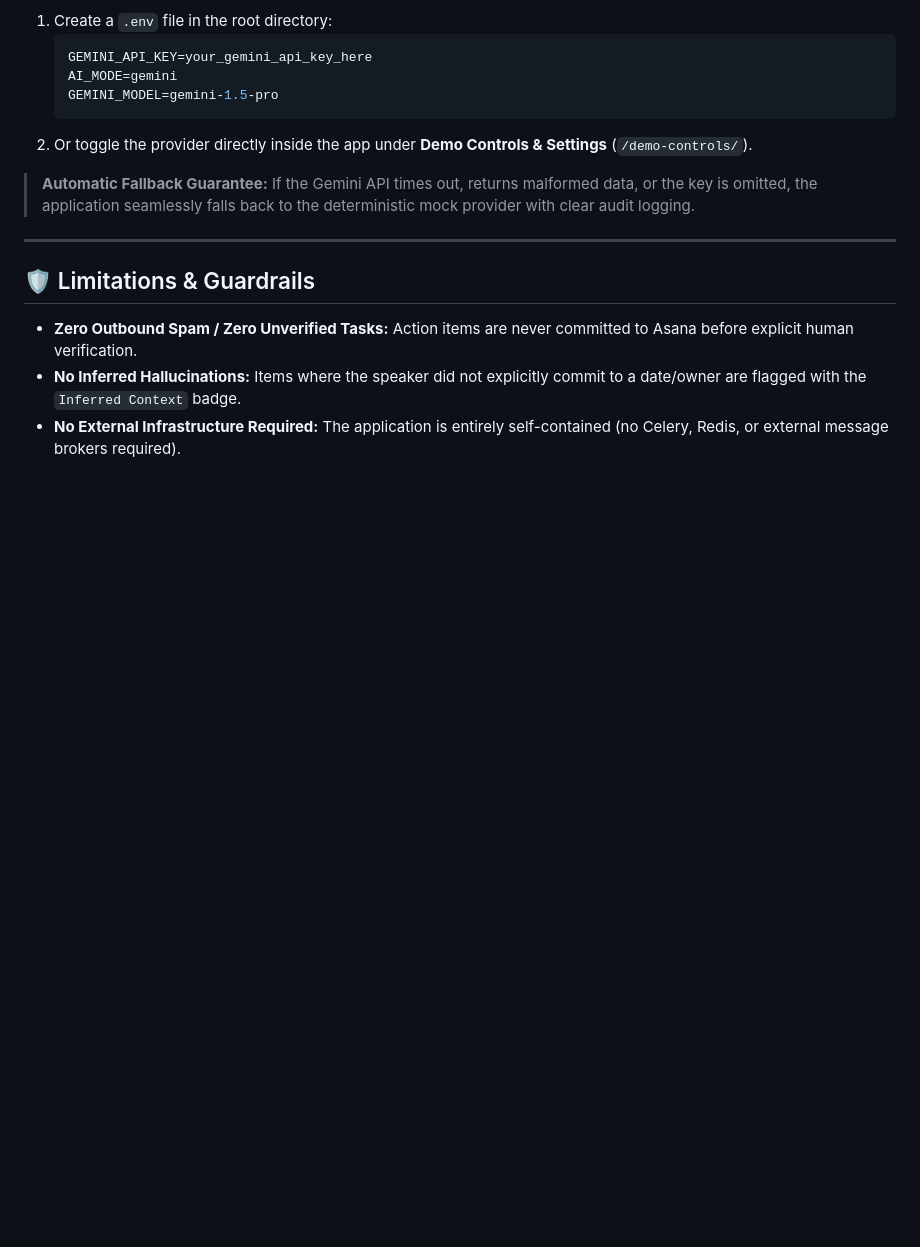
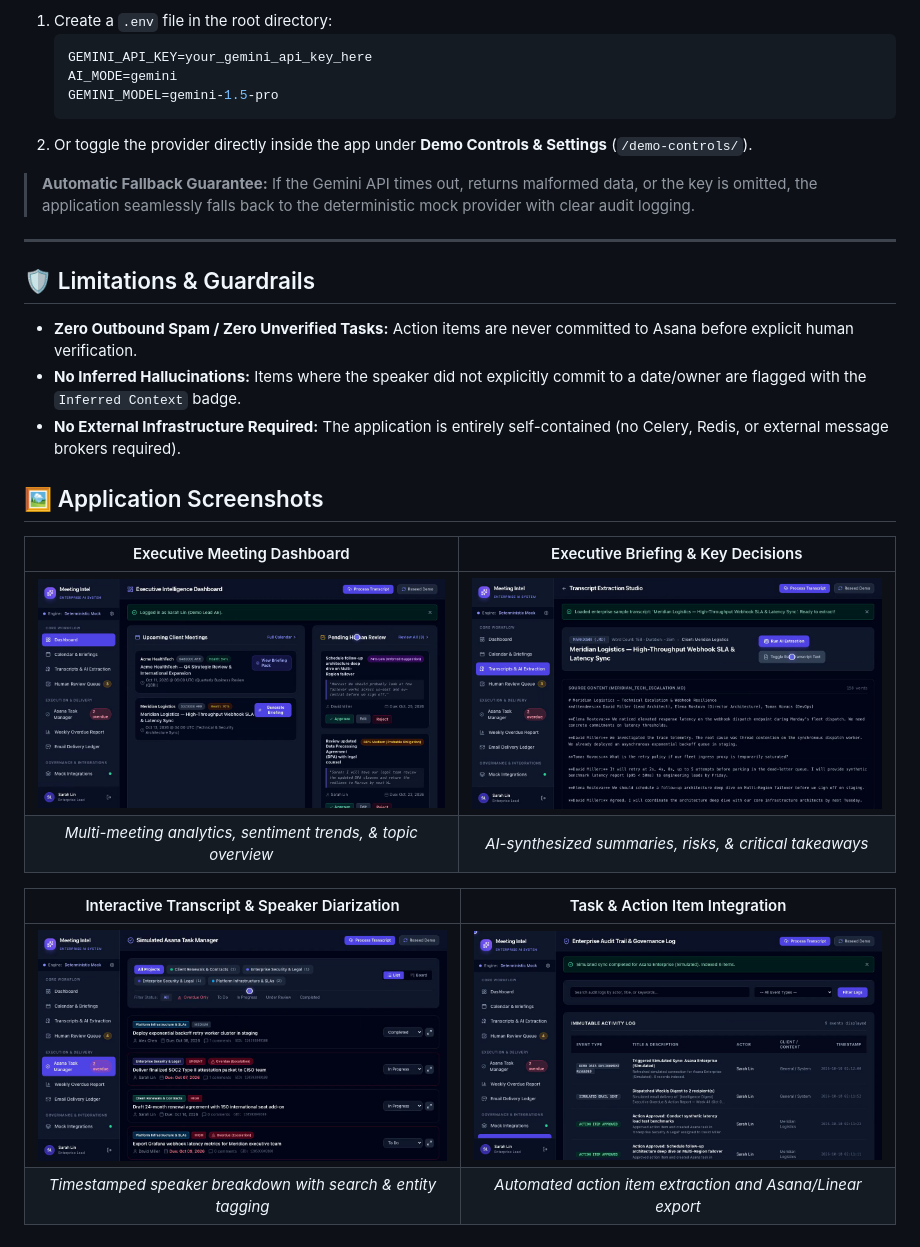
Before and after one commit to KalminX/meeting_intelligence, a Markdown page: README.md, the part around the change. Drawn GitHub-style; pictures changed too: screenshots/frame_asana.png (added), screenshots/frame_briefing.png (added), screenshots/frame_dashboard.png (added); blank space fills up the shorter version.

Commit message:
docs: add application screenshots to README

```diff
--- a/README.md
+++ b/README.md
@@ -152,3 +152,16 @@ To enable live AI processing with the Gemini API:
 - **Zero Outbound Spam / Zero Unverified Tasks:** Action items are never committed to Asana before explicit human verification.
 - **No Inferred Hallucinations:** Items where the speaker did not explicitly commit to a date/owner are flagged with the `Inferred Context` badge.
 - **No External Infrastructure Required:** The application is entirely self-contained (no Celery, Redis, or external message brokers required).
+
+
+## 🖼️ Application Screenshots
+
+| Executive Meeting Dashboard | Executive Briefing & Key Decisions |
+|:---:|:---:|
+| ![Meeting Dashboard](screenshots/frame_dashboard.png) | ![Executive Briefing](screenshots/frame_briefing.png) |
+| *Multi-meeting analytics, sentiment trends, & topic overview* | *AI-synthesized summaries, risks, & critical takeaways* |
+
+| Interactive Transcript & Speaker Diarization | Task & Action Item Integration |
+|:---:|:---:|
+| ![Transcript Analysis](screenshots/frame_transcripts.png) | ![Asana & Task Sync](screenshots/frame_asana.png) |
+| *Timestamped speaker breakdown with search & entity tagging* | *Automated action item extraction and Asana/Linear export* |
```
